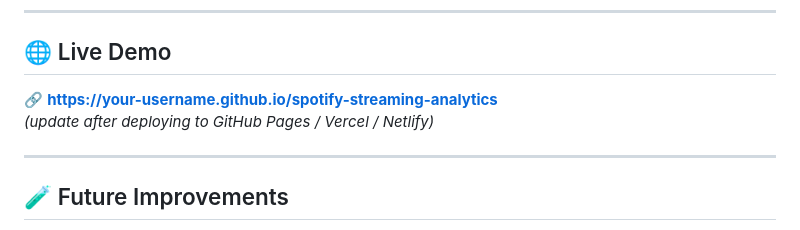
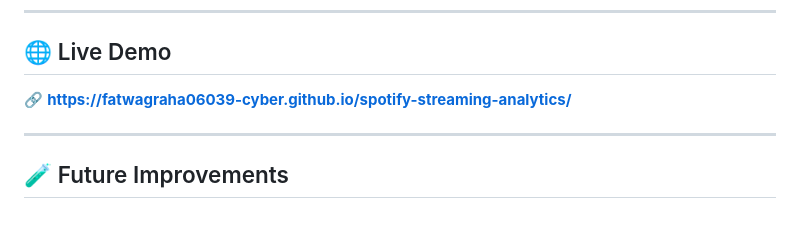
Before and after one commit to fatwagraha06039-cyber/spotify-streaming-analytics, a Markdown page: README.md, the part around the change. Rendered like a GitHub page.

Commit message:
Update README: add GitHub Pages demo link

```diff
--- a/README.md
+++ b/README.md
@@ -160,8 +160,7 @@ Then open **http://localhost:8080** in your browser.
 
 ## 🌐 Live Demo
 
-🔗 **https://your-username.github.io/spotify-streaming-analytics**
-*(update after deploying to GitHub Pages / Vercel / Netlify)*
+🔗 **https://fatwagraha06039-cyber.github.io/spotify-streaming-analytics/**
 
 ---
 
```
